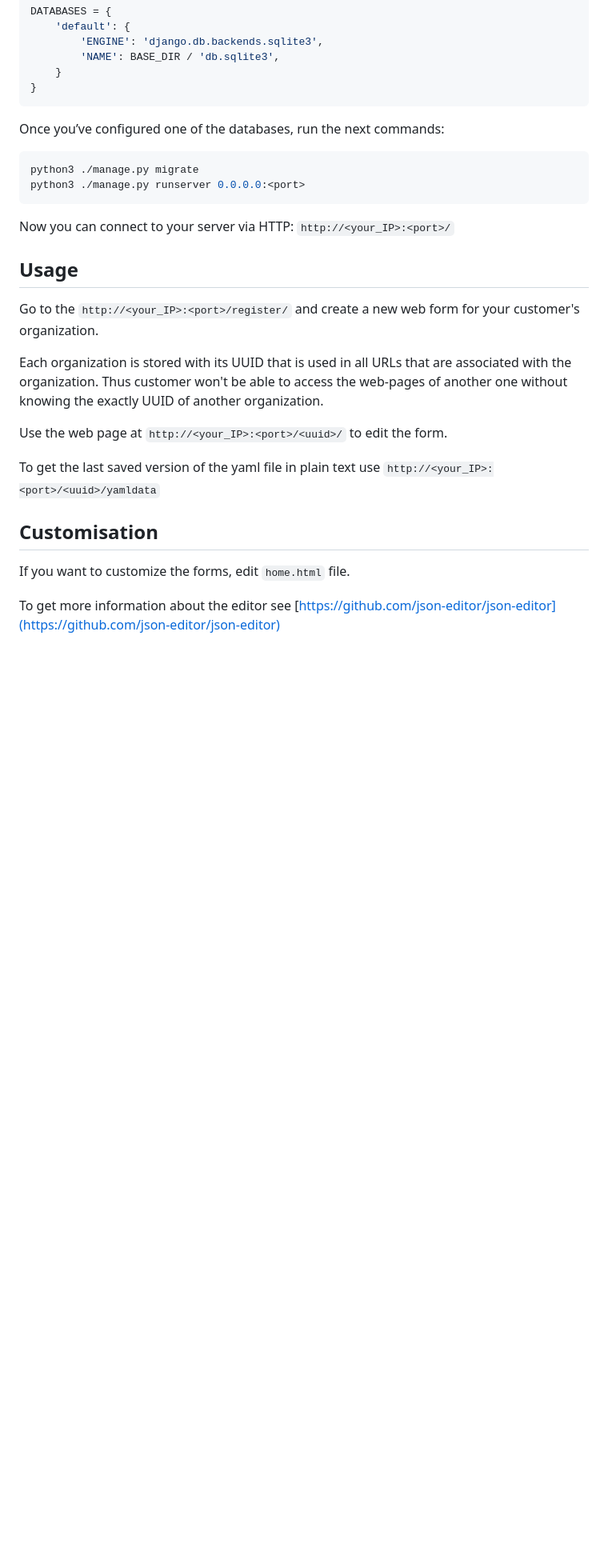
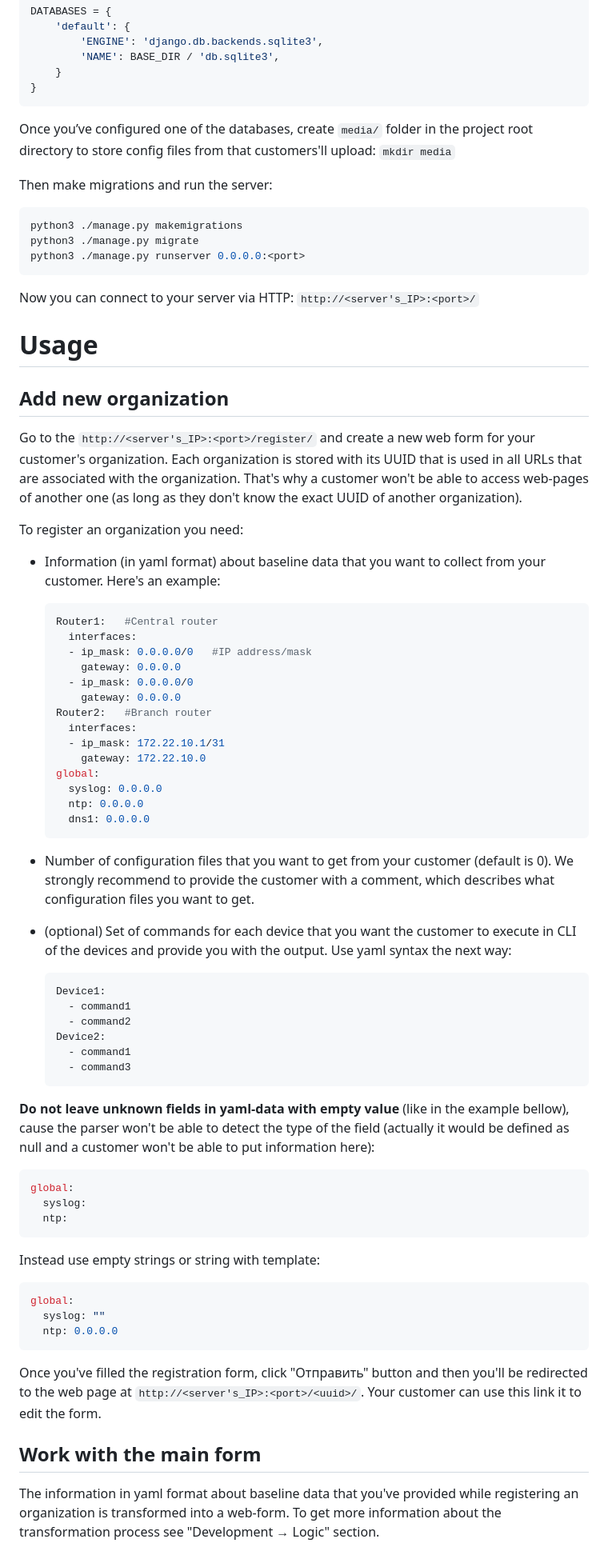
Before and after one commit to nadzyah/baseline-data-form, a Markdown page: README.md, the part around the change printed below. Shown: that part at 80% size. Drawn GitHub-style; blank space fills up the shorter version.

````diff
--- a/README.md
+++ b/README.md
@@ -25,27 +34,76 @@ DATABASES = {
 }
 ```
 
-Once you’ve configured one of the databases, run the next commands:
+Once you’ve configured one of the databases, create `media/` folder in the project root directory to store config files from that customers'll upload: `mkdir media`
+
+Then make migrations and run the server:
 
 ```bash
+python3 ./manage.py makemigrations
 python3 ./manage.py migrate
 python3 ./manage.py runserver 0.0.0.0:<port>
 ```
 
-Now you can connect to your server via HTTP: `http://<your_IP>:<port>/`
+Now you can connect to your server via HTTP: `http://<server's_IP>:<port>/`
 
-## Usage
+# Usage
 
-Go to the `http://<your_IP>:<port>/register/` and create a new web form for your customer's organization.
+## Add new organization
 
-Each organization is stored with its UUID that is used in all URLs that are associated with the organization. Thus customer won't be able to access the web-pages of another one without knowing the exactly UUID of another organization.
+Go to the `http://<server's_IP>:<port>/register/` and create a new web form for your customer's organization. Each organization is stored with its UUID that is used in all URLs that are associated with the organization. That's why a customer won't be able to access web-pages of another one (as long as they don't know the exact UUID of another organization).
 
-Use the web page at `http://<your_IP>:<port>/<uuid>/` to edit the form.
+To register an organization you need:
 
-To get the last saved version of the yaml file in plain text use `http://<your_IP>:<port>/<uuid>/yamldata`
+- Information (in yaml format) about baseline data that you want to collect from your customer. Here's an example:
 
-## Customisation
+    ```yaml
+    Router1:   #Central router
+      interfaces:
+      - ip_mask: 0.0.0.0/0   #IP address/mask
+        gateway: 0.0.0.0
+      - ip_mask: 0.0.0.0/0
+        gateway: 0.0.0.0
+    Router2:   #Branch router
+      interfaces:
+      - ip_mask: 172.22.10.1/31
+        gateway: 172.22.10.0
+    global:
+      syslog: 0.0.0.0
+      ntp: 0.0.0.0
+      dns1: 0.0.0.0
+    ```
 
-If you want to customize the forms, edit `home.html` file.
+- Number of configuration files that you want to get from your customer (default is 0). We strongly recommend to provide the customer with a comment, which describes what configuration files you want to get.
+- (optional) Set of commands for each device that you want the customer to execute in CLI of the devices and provide you with the output. Use yaml syntax the next way:
 
-To get more information about the editor see [https://github.com/json-editor/json-editor](https://github.com/json-editor/json-editor)
+    ```yaml
+    Device1:
+      - command1
+      - command2
+    Device2:
+      - command1
+      - command3
+    ```
+
+**Do not leave unknown fields in yaml-data with empty value** (like in the example bellow), cause the parser won't be able to detect the type of the field (actually it would be defined as null and a customer won't be able to put information here):
+
+```yaml
+global:
+  syslog:
+  ntp:
+```
+
+Instead use empty strings or string with template:
+
+```yaml
+global:
+  syslog: ""
+  ntp: 0.0.0.0
+```
+
+Once you've filled the registration form, click "Отправить" button and then you'll be redirected to the web page at `http://<server's_IP>:<port>/<uuid>/`. Your customer can use this link it to edit the form.
+
+## Work with the main form
+
+The information in yaml format about baseline data that you've provided while registering an organization is transformed into a web-form. To get more information about the transformation process see "Development → Logic" section.
+
````
Also changed, not shown: other parts of README.md (+75 -5 lines), static/images/subst_example.png (added), 12 other files.
